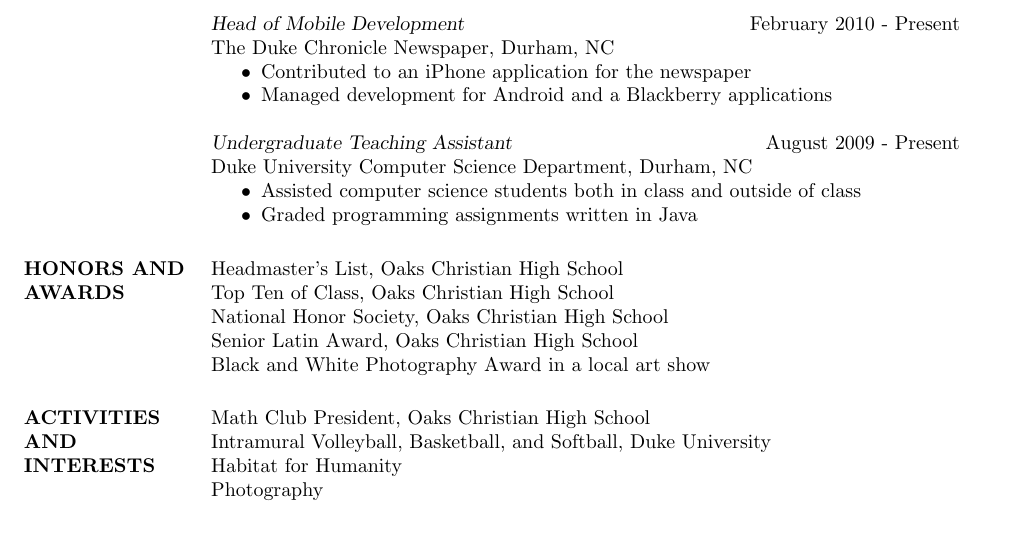
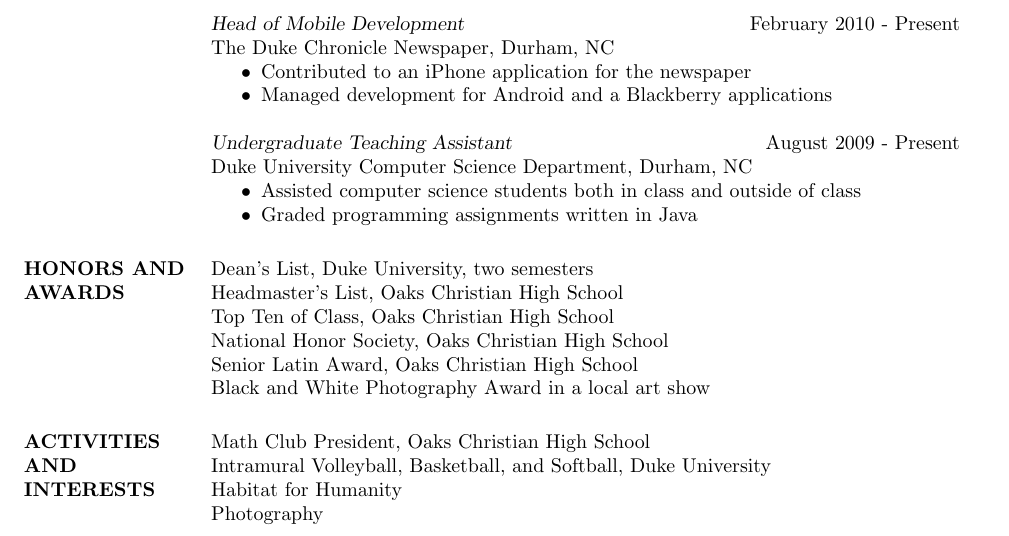
Before and after one commit to galonsky/resume, a LaTeX CV (resume.tex): part of the page, cut so that both start at the same text. Compiled offline with pdfLaTeX.

Commit message:
Added Dean's List

```diff
--- a/resume.tex
+++ b/resume.tex
@@ -58,6 +58,7 @@
 
 
 \section{HONORS AND AWARDS}
+	Dean's List, Duke University, two semesters \\
 	Headmaster's List, Oaks Christian High School \\
 	Top Ten of Class, Oaks Christian High School \\
 	National Honor Society, Oaks Christian High School \\
```
